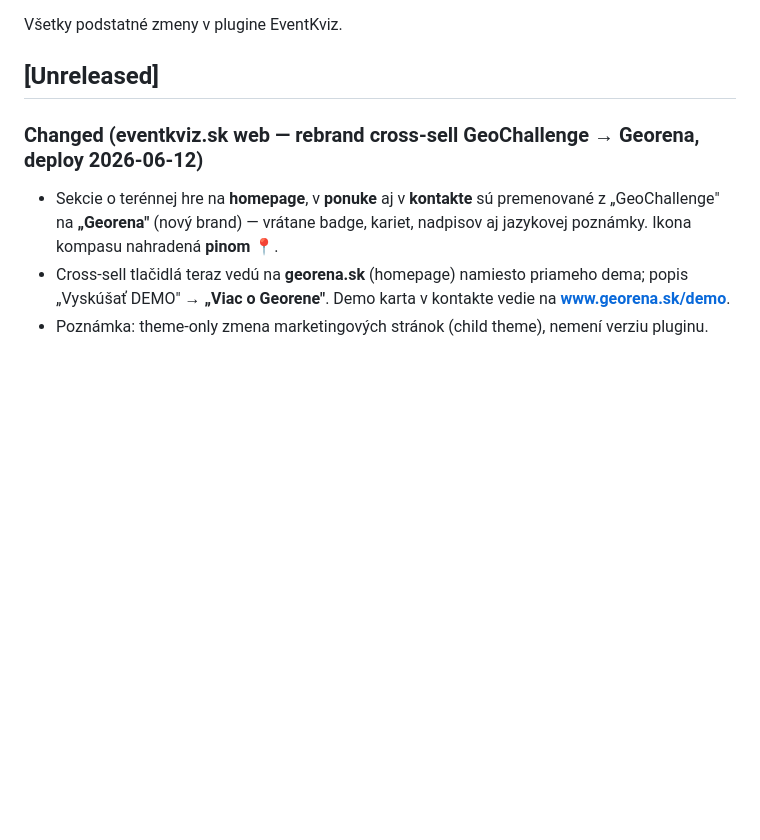
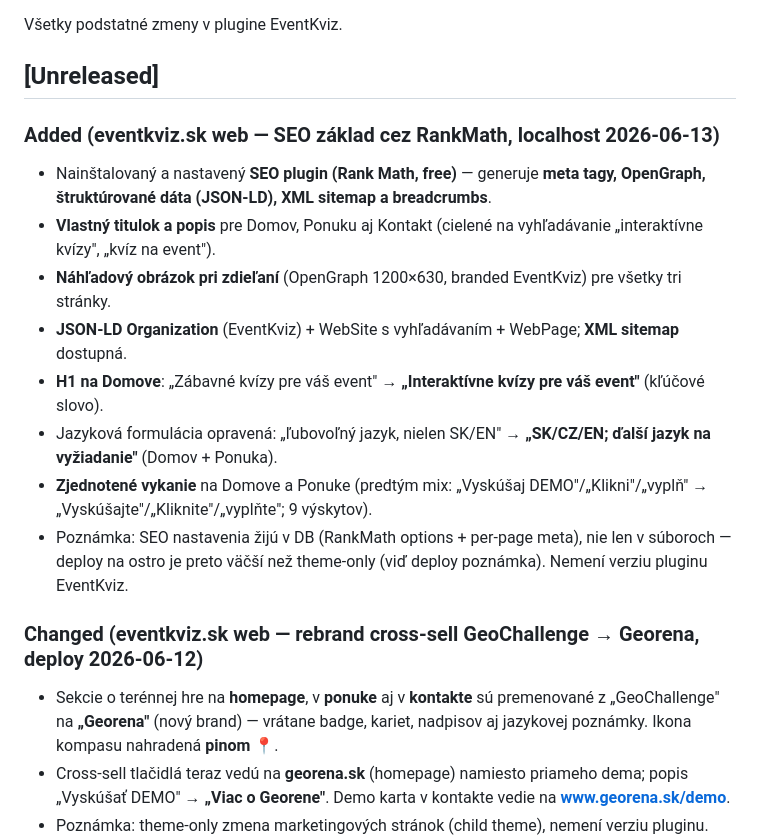
Before and after one commit to mahroch/eventkviz-plugin, a Markdown page: CHANGELOG.md, the part around the change. Rendered like a GitHub page; blank space fills up the shorter version.

Commit message:
docs(changelog): SEO základ (RankMath) + zjednotené vykanie na eventkviz.sk (localhost)
Co-Authored-By: Claude Opus 4.8 (1M context) <noreply@anthropic.com>

```diff
--- a/CHANGELOG.md
+++ b/CHANGELOG.md
@@ -9,6 +9,16 @@ pdf_filename: CHANGELOG-v0.1.pdf
 Všetky podstatné zmeny v plugine EventKviz.
 
 ## [Unreleased]
+
+### Added (eventkviz.sk web — SEO základ cez RankMath, localhost 2026-06-13)
+- Nainštalovaný a nastavený **SEO plugin (Rank Math, free)** — generuje **meta tagy, OpenGraph, štruktúrované dáta (JSON-LD), XML sitemap a breadcrumbs**.
+- **Vlastný titulok a popis** pre Domov, Ponuku aj Kontakt (cielené na vyhľadávanie „interaktívne kvízy", „kvíz na event").
+- **Náhľadový obrázok pri zdieľaní** (OpenGraph 1200×630, branded EventKviz) pre všetky tri stránky.
+- **JSON-LD Organization** (EventKviz) + WebSite s vyhľadávaním + WebPage; **XML sitemap** dostupná.
+- **H1 na Domove**: „Zábavné kvízy pre váš event" → **„Interaktívne kvízy pre váš event"** (kľúčové slovo).
+- Jazyková formulácia opravená: „ľubovoľný jazyk, nielen SK/EN" → **„SK/CZ/EN; ďalší jazyk na vyžiadanie"** (Domov + Ponuka).
+- **Zjednotené vykanie** na Domove a Ponuke (predtým mix: „Vyskúšaj DEMO"/„Klikni"/„vyplň" → „Vyskúšajte"/„Kliknite"/„vyplňte"; 9 výskytov).
+- Poznámka: SEO nastavenia žijú v DB (RankMath options + per-page meta), nie len v súboroch — deploy na ostro je preto väčší než theme-only (viď deploy poznámka). Nemení verziu pluginu EventKviz.
 
 ### Changed (eventkviz.sk web — rebrand cross-sell GeoChallenge → Georena, deploy 2026-06-12)
 - Sekcie o terénnej hre na **homepage**, v **ponuke** aj v **kontakte** sú premenované z „GeoChallenge" na **„Georena"** (nový brand) — vrátane badge, kariet, nadpisov aj jazykovej poznámky. Ikona kompasu nahradená **pinom 📍**.
```
